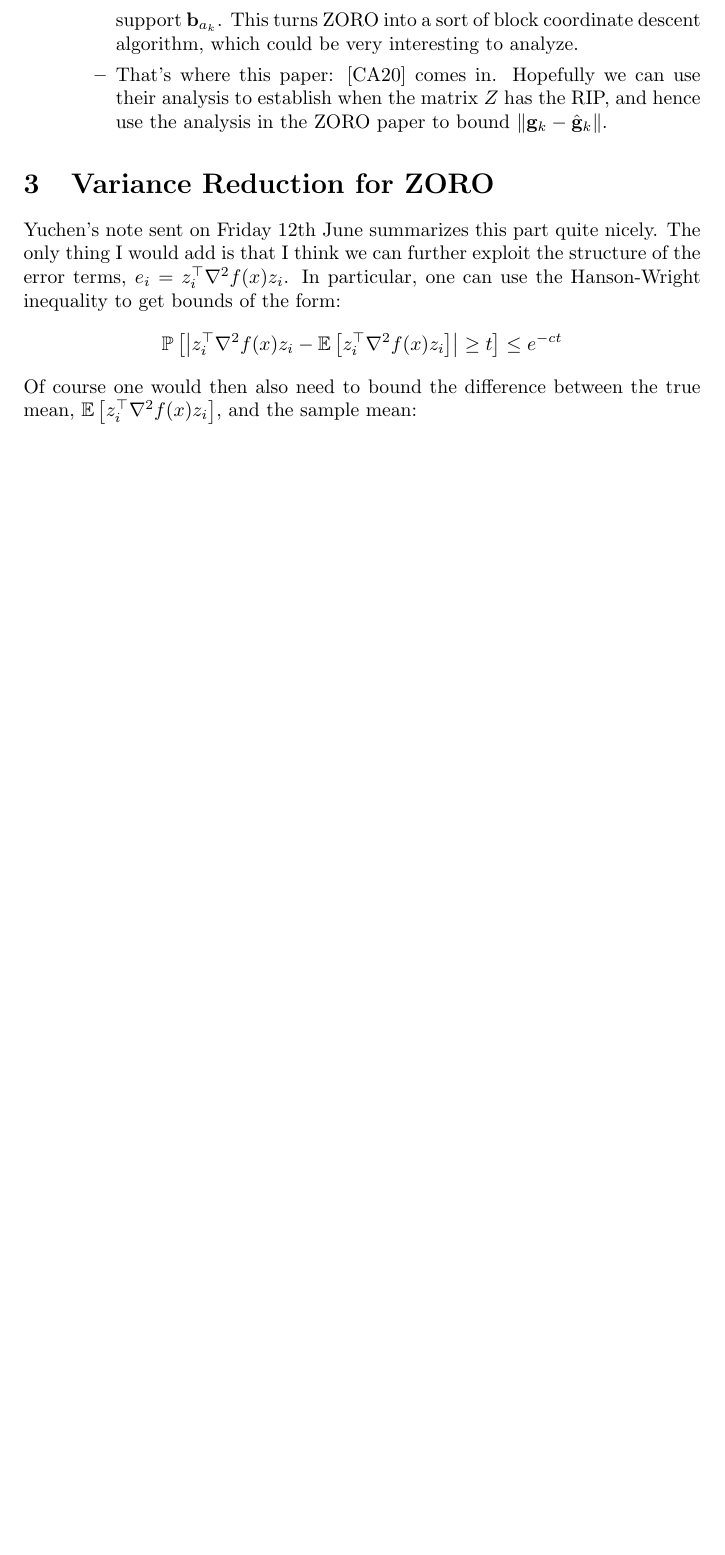
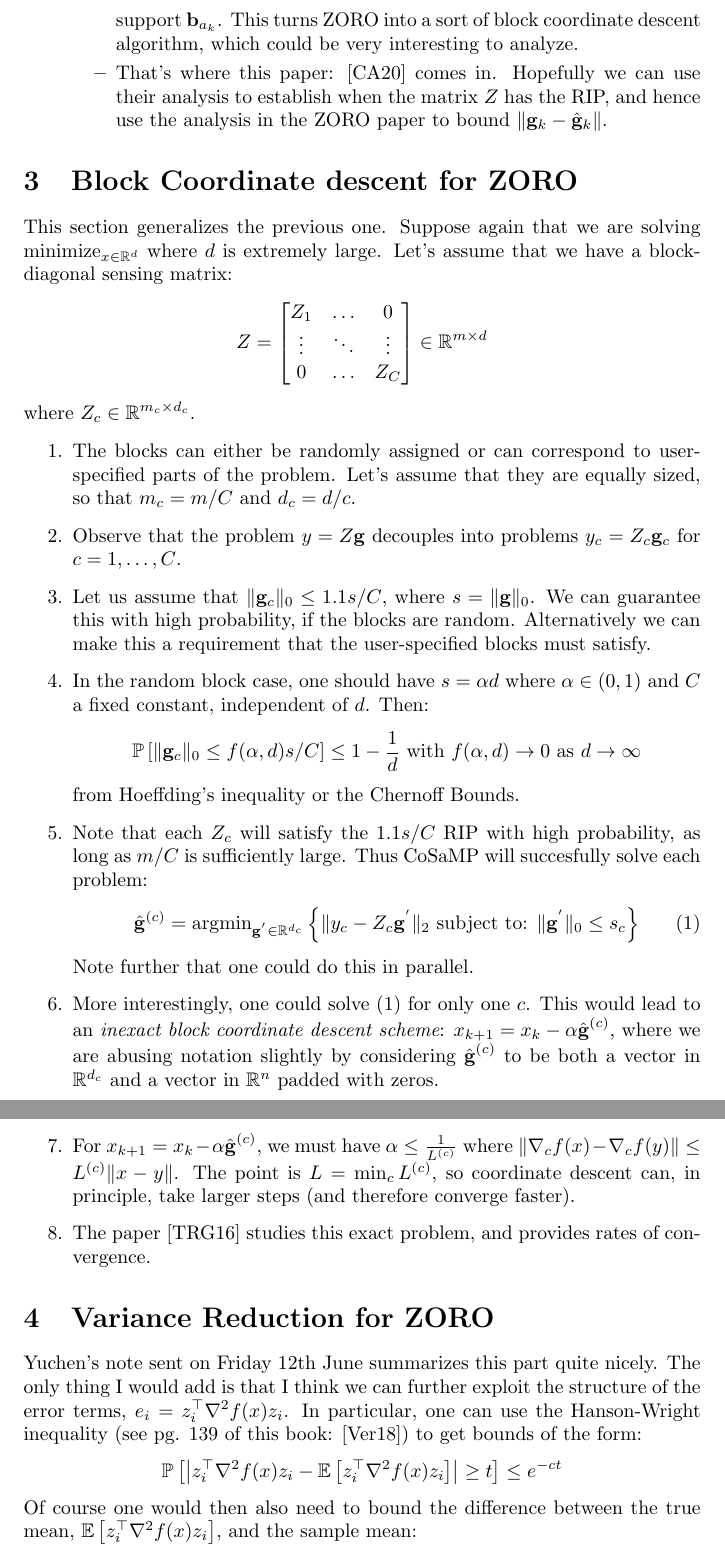
Before and after one commit to caesarcai/Summer-Project-2020, a LaTeX paper (ProjectOverview/ProjectOverview.tex): part of page 3 of 3 before the commit and two parts of pages 3 and 4 of 4 after it, the two joined at a grey line, cut so that both start at the same text, the shorter picture padded with empty space. Compiled offline with pdfLaTeX.

Commit message:
Added some notes on block sensing matrices and coordinate descent.

```diff
--- a/ProjectOverview/ProjectOverview.tex
+++ b/ProjectOverview/ProjectOverview.tex
@@ -59,9 +59,43 @@ Let's outline the scope and goals of the various projects we are pursuing this s
 
 \end{itemize}
 
+\section{Block Coordinate descent for ZORO}
+This section generalizes the previous one. Suppose again that we are solving $\text{minimize}_{x\in\mathbb{R}^{d}}$ where $d$ is extremely large. Let's assume that we have a block-diagonal sensing matrix:
+$$
+Z = \left[\begin{matrix} Z_1 & \ldots & 0 \\ \vdots & \ddots & \vdots \\ 0 & \ldots & Z_{C}\end{matrix} \right] \in \mathbb{R}^{m\times d}
+$$
+where $Z_{c}\in\mathbb{R}^{m_{c}\times d_{c}}$.
+
+\begin{enumerate}
+	\item The blocks can either be randomly assigned or can correspond to user-specified parts of the problem. Let's assume that they are equally sized, so that $m_{c} = m/C$ and $d_{c} = d/c$.
+
+	\item Observe that the problem $y = Z\mathbf{g}$ decouples into problems $y_{c} = Z_{c} \mathbf{g}_{c}$ for $c = 1,\ldots, C$.
+
+	\item Let us assume that $\|\mathbf{g}_{c}\|_{0} \leq 1.1 s/C$, where $s = \|\mathbf{g}\|_{0}$. We can guarantee this with high probability, if the blocks are random. Alternatively we can make this a requirement that the user-specified blocks must satisfy.
+
+	\item In the random block case, one should have $s = \alpha d$ where $\alpha\in (0,1)$ and $C$ a fixed constant, independent of $d$. Then:
+	$$
+	\mathbb{P} \left[\|\mathbf{g}_{c}\|_{0} \leq  f(\alpha,d) s/C \right] \leq 1 - \frac{1}{d} \text{ with } f(\alpha, d) \to 0 \text{ as } d \to \infty
+	$$
+	from Hoeffding's inequality or the Chernoff Bounds.
+	\item Note that each $Z_{c}$ will satisfy the $1.1s/C$ RIP with high probability, as long as $m/C$ is sufficiently large. Thus CoSaMP will succesfully solve each problem:
+	\begin{equation}
+	\hat{\mathbf{g}}^{(c)} = \text{argmin}_{\mathbf{g}^{'}\in\mathbb{R}^{d_{c}}} \left\{ \|y_{c} - Z_{c}\mathbf{g}^{'}\|_{2} \text{ subject to: } \|\mathbf{g}^{'}\|_{0} \leq s_{c}\right\}
+	\label{eq:SubProblem}
+	\end{equation}
+ Note further that one could do this in parallel.
+
+ \item More interestingly, one could solve \eqref{eq:SubProblem} for only one $c$. This would lead to an {\em inexact block coordinate descent scheme}: $x_{k+1} = x_{k} - \alpha \hat{\bfg}^{(c)}$, where we are abusing notation slightly by considering $\hat{\bfg}^{(c)}$ to be both a vector in $\mathbb{R}^{d_c}$ and a vector in $\mathbb{R}^{n}$ padded with zeros.
+
+ \item For $x_{k+1} = x_{k} - \alpha \hat{\bfg}^{(c)}$, we must have $\alpha \leq \frac{1}{L^{(c)}}$ where $\|\nabla_{c}f(x) - \nabla_{c}f(y) \|\leq L^{(c)}\|x- y\|$.  The point is $L = \min_{c} L^{(c)}$, so coordinate descent can, in principle, take larger steps (and therefore converge faster).
+
+\item The paper \cite{tappenden2016inexact} studies this exact problem, and provides rates of convergence.
+
+\end{enumerate}
+
 \section{Variance Reduction for ZORO}
 
-Yuchen's note sent on Friday 12th June summarizes this part quite nicely. The only thing I would add is that I think we can further exploit the structure of the error terms, $e_i = z_i^{\top}\nabla^{2}f(x)z_i$. In particular, one can use the Hanson-Wright inequality to get bounds of the form:
+Yuchen's note sent on Friday 12th June summarizes this part quite nicely. The only thing I would add is that I think we can further exploit the structure of the error terms, $e_i = z_i^{\top}\nabla^{2}f(x)z_i$. In particular, one can use the Hanson-Wright inequality (see pg. 139 of this book: \cite{vershynin2018high}) to get bounds of the form:
 $$
 \mathbb{P}\left[\left| z_i^{\top}\nabla^{2}f(x)z_i - \mathbb{E}\left[z_i^{\top}\nabla^{2}f(x)z_i\right]\right| \geq t \right] \leq e^{-ct}
 $$
```
Also changed, not shown: ProjectOverview/CSST2020.bib (+19 -0 lines), ProjectOverview/ProjectOverview.bbl, ProjectOverview/ProjectOverview.pdf, 5 other files.
